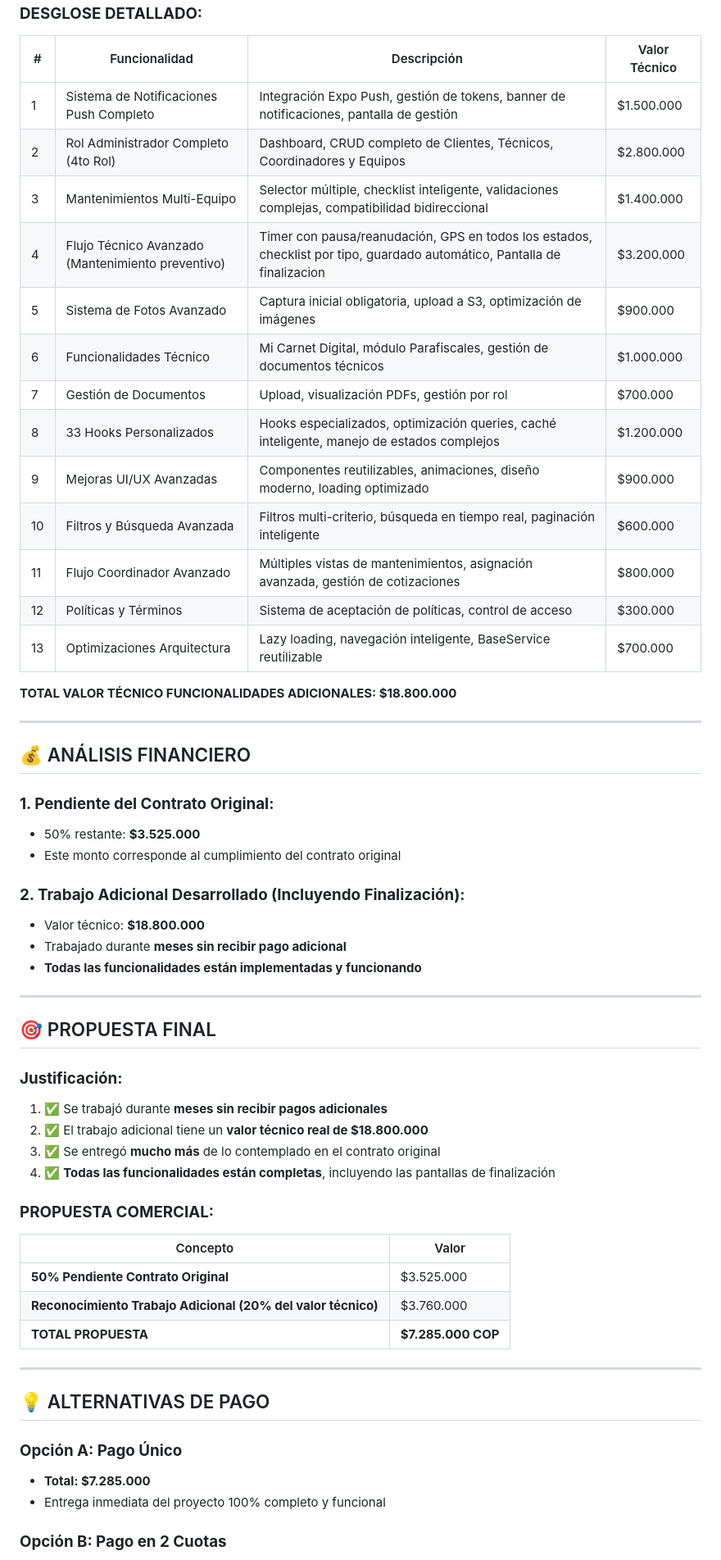
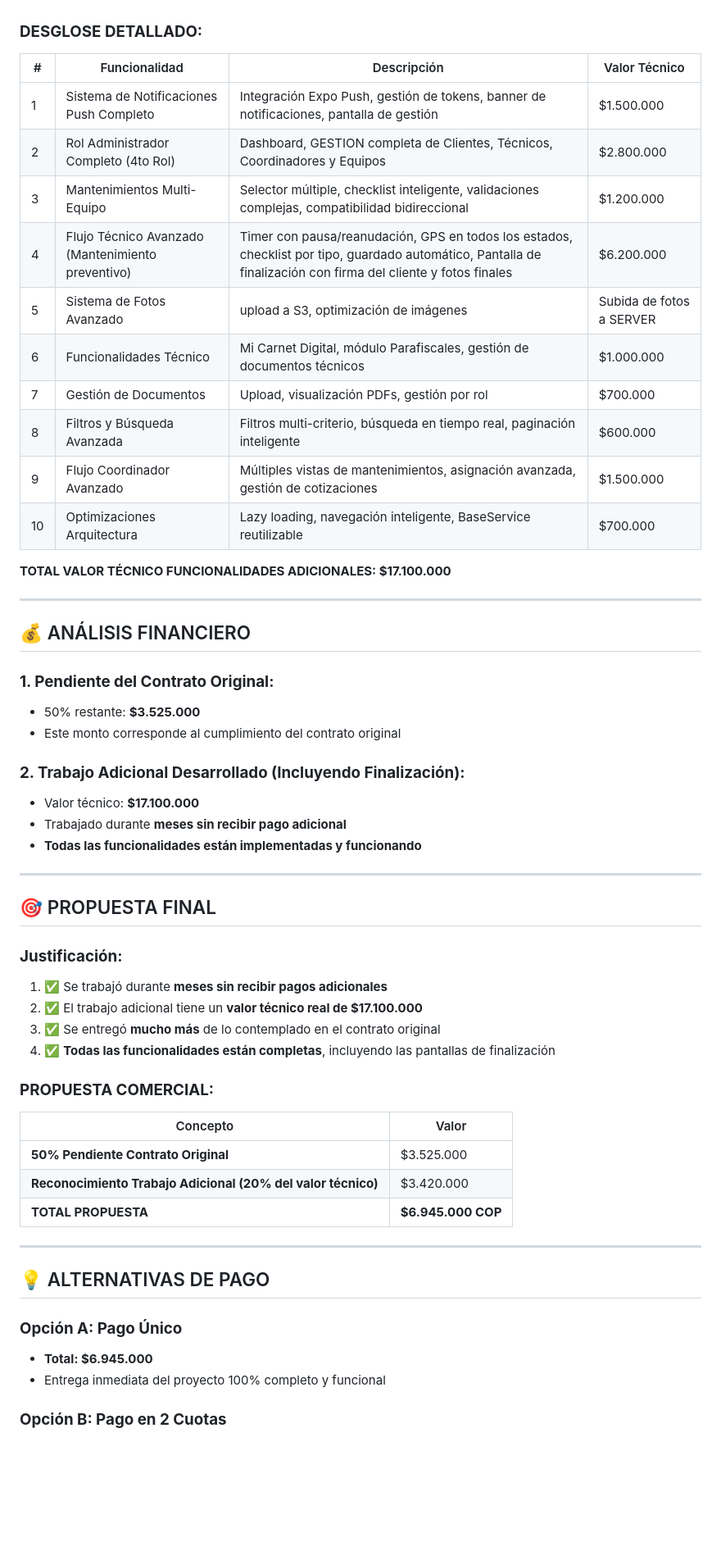
Before and after one commit to joinernix231/carini_app, a Markdown page: src/docs/Cotizacion Resumida.md, the part around the change printed below. Shown: that part at 82% size. GitHub-like rendering; blank space fills up the shorter version.

```diff
--- a/src/docs/Cotizacion Resumida.md
+++ b/src/docs/Cotizacion Resumida.md
@@ -69,20 +69,17 @@ Estas funcionalidades **NO estaban contempladas en el contrato original** pero f
 | # | Funcionalidad | Descripción | Valor Técnico |
 |---|---------------|-------------|---------------|
 | 1 | Sistema de Notificaciones Push Completo | Integración Expo Push, gestión de tokens, banner de notificaciones, pantalla de gestión | $1.500.000 |
-| 2 | Rol Administrador Completo (4to Rol) | Dashboard, CRUD completo de Clientes, Técnicos, Coordinadores y Equipos | $2.800.000 |
-| 3 | Mantenimientos Multi-Equipo | Selector múltiple, checklist inteligente, validaciones complejas, compatibilidad bidireccional | $1.400.000 |
-| 4 | Flujo Técnico Avanzado (Mantenimiento preventivo) | Timer con pausa/reanudación, GPS en todos los estados, checklist por tipo, guardado automático, Pantalla de finalizacion | $3.200.000 |
-| 5 | Sistema de Fotos Avanzado | Captura inicial obligatoria, upload a S3, optimización de imágenes | $900.000 |
+| 2 | Rol Administrador Completo (4to Rol) | Dashboard, GESTION completa de Clientes, Técnicos, Coordinadores y Equipos | $2.800.000 |
+| 3 | Mantenimientos Multi-Equipo | Selector múltiple, checklist inteligente, validaciones complejas, compatibilidad bidireccional | $1.200.000 |
+| 4 | Flujo Técnico Avanzado (Mantenimiento preventivo) | Timer con pausa/reanudación, GPS en todos los estados, checklist por tipo, guardado automático, Pantalla de finalización con firma del cliente y fotos finales | $6.200.000 |
+| 5 | Sistema de Fotos Avanzado  |upload a S3, optimización de imágenes | Subida de fotos a SERVER | $900.000 |
 | 6 | Funcionalidades Técnico | Mi Carnet Digital, módulo Parafiscales, gestión de documentos técnicos | $1.000.000 |
 | 7 | Gestión de Documentos | Upload, visualización PDFs, gestión por rol | $700.000 |
-| 8 | 33 Hooks Personalizados | Hooks especializados, optimización queries, caché inteligente, manejo de estados complejos | $1.200.000 |
-| 9 | Mejoras UI/UX Avanzadas | Componentes reutilizables, animaciones, diseño moderno, loading optimizado | $900.000 |
-| 10 | Filtros y Búsqueda Avanzada | Filtros multi-criterio, búsqueda en tiempo real, paginación inteligente | $600.000 |
-| 11 | Flujo Coordinador Avanzado | Múltiples vistas de mantenimientos, asignación avanzada, gestión de cotizaciones | $800.000 |
-| 12 | Políticas y Términos | Sistema de aceptación de políticas, control de acceso | $300.000 |
-| 13 | Optimizaciones Arquitectura | Lazy loading, navegación inteligente, BaseService reutilizable | $700.000 |
+| 8 | Filtros y Búsqueda Avanzada | Filtros multi-criterio, búsqueda en tiempo real, paginación inteligente | $600.000 |
+| 9 | Flujo Coordinador Avanzado | Múltiples vistas de mantenimientos, asignación avanzada, gestión de cotizaciones | $1.500.000 |
+| 10 | Optimizaciones Arquitectura | Lazy loading, navegación inteligente, BaseService reutilizable | $700.000 |
 
-**TOTAL VALOR TÉCNICO FUNCIONALIDADES ADICIONALES: $18.800.000**
+**TOTAL VALOR TÉCNICO FUNCIONALIDADES ADICIONALES: $17.100.000**
 
 ---
 
@@ -93,7 +90,7 @@ Estas funcionalidades **NO estaban contempladas en el contrato original** pero f
 - Este monto corresponde al cumplimiento del contrato original
 
 ### **2. Trabajo Adicional Desarrollado (Incluyendo Finalización):**
-- Valor técnico: **$18.800.000**
+- Valor técnico: **$17.100.000**
 - Trabajado durante **meses sin recibir pago adicional**
 - **Todas las funcionalidades están implementadas y funcionando**
 
@@ -103,7 +100,7 @@ Estas funcionalidades **NO estaban contempladas en el contrato original** pero f
 
 ### **Justificación:**
 1. ✅ Se trabajó durante **meses sin recibir pagos adicionales**
-2. ✅ El trabajo adicional tiene un **valor técnico real de $18.800.000**
+2. ✅ El trabajo adicional tiene un **valor técnico real de $17.100.000**
 3. ✅ Se entregó **mucho más** de lo contemplado en el contrato original
 4. ✅ **Todas las funcionalidades están completas**, incluyendo las pantallas de finalización
 
@@ -112,15 +109,15 @@ Estas funcionalidades **NO estaban contempladas en el contrato original** pero f
 | Concepto | Valor |
 |----------|-------|
 | **50% Pendiente Contrato Original** | $3.525.000 |
-| **Reconocimiento Trabajo Adicional (20% del valor técnico)** | $3.760.000 |
-| **TOTAL PROPUESTA** | **$7.285.000 COP** |
+| **Reconocimiento Trabajo Adicional (20% del valor técnico)** | $3.420.000 |
+| **TOTAL PROPUESTA** | **$6.945.000 COP** |
 
 ---
 
 ## 💡 ALTERNATIVAS DE PAGO
 
 ### **Opción A: Pago Único**
-- **Total: $7.285.000**
+- **Total: $6.945.000**
 - Entrega inmediata del proyecto 100% completo y funcional
 
 ### **Opción B: Pago en 2 Cuotas**
```
Also changed, not shown: other parts of src/docs/Cotizacion Resumida.md (+12 -12 lines).
